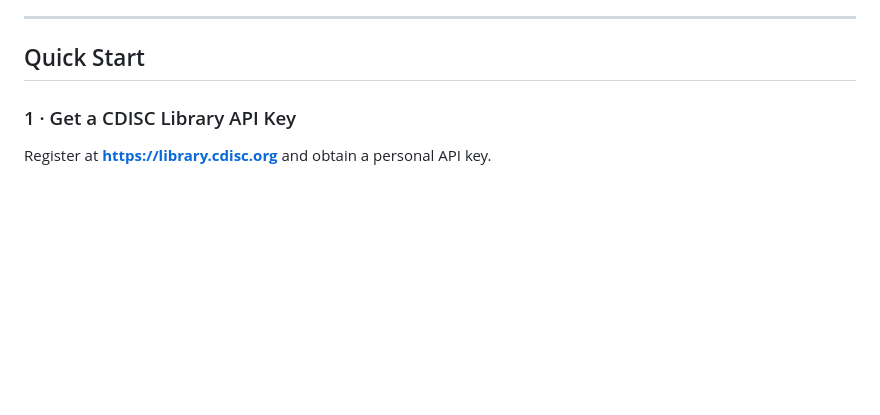
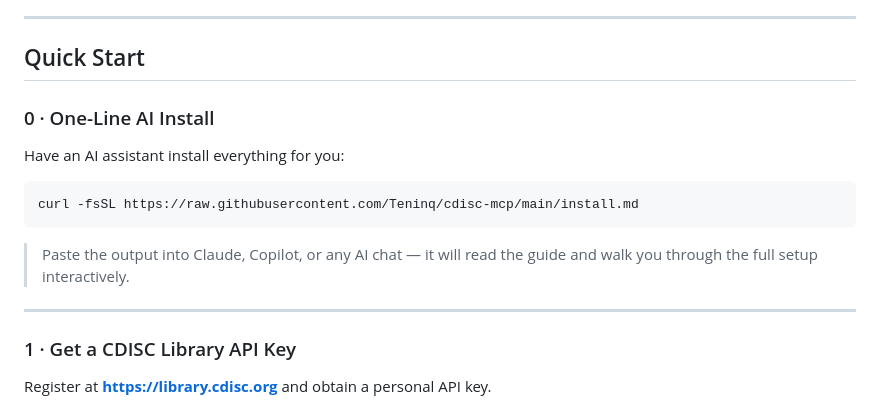
Before and after one commit to Teninq/cdisc-mcp, a Markdown page: README.md, the part around the change. Rendered like a GitHub page; blank space fills up the shorter version.

Commit message:
docs: add one-line AI-assisted install command to Quick Start

````diff
--- a/README.md
+++ b/README.md
@@ -42,6 +42,18 @@ For full setup instructions, see the **[User Manual →](docs/user-manual.md)**.
 ---
 
 ## Quick Start
+
+### 0 · One-Line AI Install
+
+Have an AI assistant install everything for you:
+
+```bash
+curl -fsSL https://raw.githubusercontent.com/Teninq/cdisc-mcp/main/install.md
+```
+
+> Paste the output into Claude, Copilot, or any AI chat — it will read the guide and walk you through the full setup interactively.
+
+---
 
 ### 1 · Get a CDISC Library API Key
 
````
